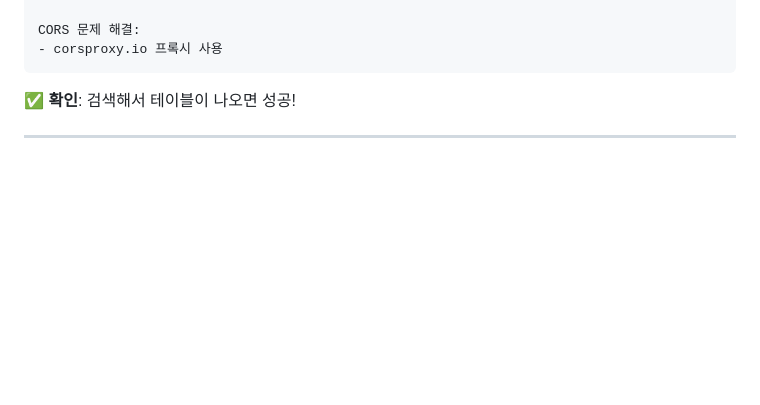
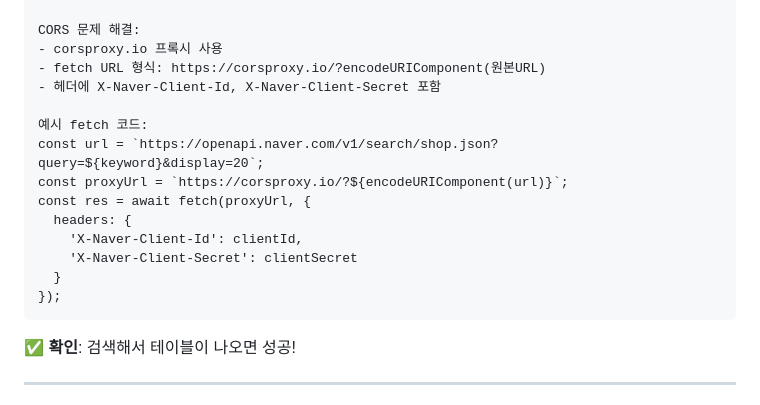
Before and after one commit to tenacl/ecommerce-automation-workshop, a Markdown page: prompt-book.md, the part around the change. Rendered like a GitHub page; blank space fills up the shorter version.

Commit message:
fix: 1단계 프롬프트에 CORS fetch 패턴 명시

````diff
--- a/prompt-book.md
+++ b/prompt-book.md
@@ -24,6 +24,18 @@
 
 CORS 문제 해결:
 - corsproxy.io 프록시 사용
+- fetch URL 형식: https://corsproxy.io/?encodeURIComponent(원본URL)
+- 헤더에 X-Naver-Client-Id, X-Naver-Client-Secret 포함
+
+예시 fetch 코드:
+const url = `https://openapi.naver.com/v1/search/shop.json?query=${keyword}&display=20`;
+const proxyUrl = `https://corsproxy.io/?${encodeURIComponent(url)}`;
+const res = await fetch(proxyUrl, {
+  headers: {
+    'X-Naver-Client-Id': clientId,
+    'X-Naver-Client-Secret': clientSecret
+  }
+});
 ```
 
 ✅ **확인**: 검색해서 테이블이 나오면 성공!
````
